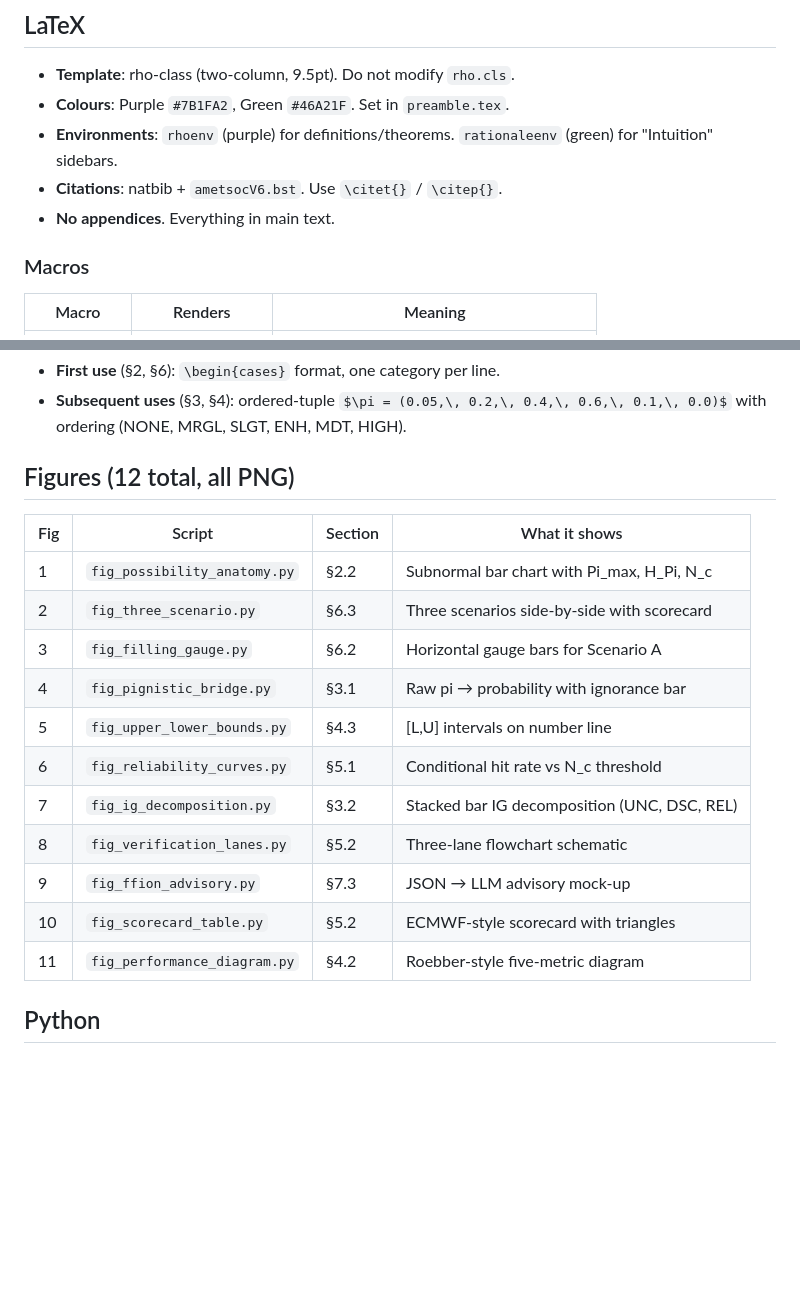
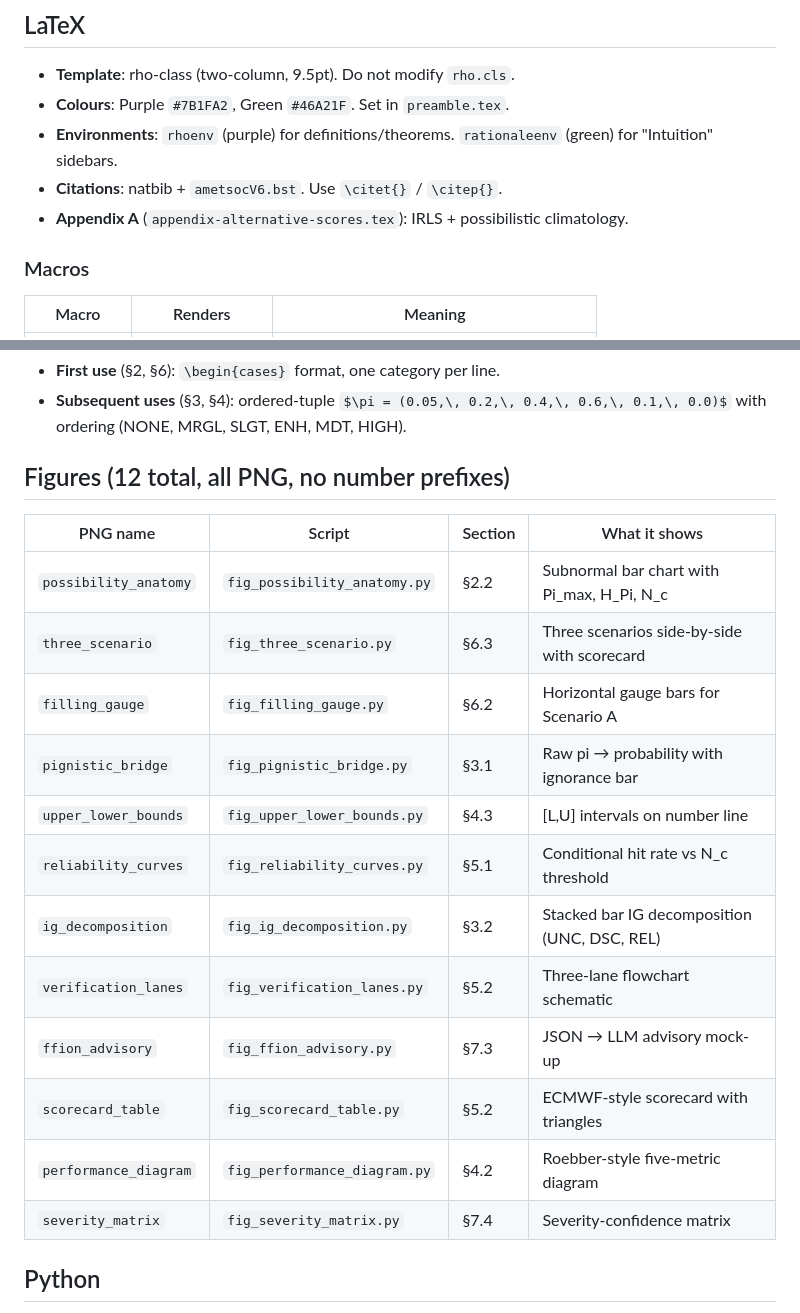
Before and after one commit to Bingham-Research-Center/possibility-verif, a Markdown page: CLAUDE.md, 2 parts joined by grey strips. GitHub-like rendering; blank space fills up the shorter version.

Commit message:
Update CLAUDE.md: figure table, appendix note, severity_matrix entry
Remove number prefixes from figure table, add severity_matrix (Fig 12),
note Appendix A replaces "No appendices" line.

Co-Authored-By: Claude Opus 4.6 (1M context) <noreply@anthropic.com>

```diff
--- a/CLAUDE.md
+++ b/CLAUDE.md
@@ -28,7 +28,7 @@ Standalone methods paper: "Possible, yes; ignorant, perhaps: a scorecard for pos
 - **Colours**: Purple `#7B1FA2`, Green `#46A21F`. Set in `preamble.tex`.
 - **Environments**: `rhoenv` (purple) for definitions/theorems. `rationaleenv` (green) for "Intuition" sidebars.
 - **Citations**: natbib + `ametsocV6.bst`. Use `\citet{}` / `\citep{}`.
-- **No appendices**. Everything in main text.
+- **Appendix A** (`appendix-alternative-scores.tex`): IRLS + possibilistic climatology.
 
 ### Macros
 
@@ -46,21 +46,22 @@ Standalone methods paper: "Possible, yes; ignorant, perhaps: a scorecard for pos
 - **First use** (§2, §6): `\begin{cases}` format, one category per line.
 - **Subsequent uses** (§3, §4): ordered-tuple `$\pi = (0.05,\, 0.2,\, 0.4,\, 0.6,\, 0.1,\, 0.0)$` with ordering (NONE, MRGL, SLGT, ENH, MDT, HIGH).
 
-## Figures (12 total, all PNG)
+## Figures (12 total, all PNG, no number prefixes)
 
-| Fig | Script | Section | What it shows |
-|-----|--------|---------|---------------|
-| 1 | `fig_possibility_anatomy.py` | §2.2 | Subnormal bar chart with Pi_max, H_Pi, N_c |
-| 2 | `fig_three_scenario.py` | §6.3 | Three scenarios side-by-side with scorecard |
-| 3 | `fig_filling_gauge.py` | §6.2 | Horizontal gauge bars for Scenario A |
-| 4 | `fig_pignistic_bridge.py` | §3.1 | Raw pi → probability with ignorance bar |
-| 5 | `fig_upper_lower_bounds.py` | §4.3 | [L,U] intervals on number line |
-| 6 | `fig_reliability_curves.py` | §5.1 | Conditional hit rate vs N_c threshold |
-| 7 | `fig_ig_decomposition.py` | §3.2 | Stacked bar IG decomposition (UNC, DSC, REL) |
-| 8 | `fig_verification_lanes.py` | §5.2 | Three-lane flowchart schematic |
-| 9 | `fig_ffion_advisory.py` | §7.3 | JSON → LLM advisory mock-up |
-| 10 | `fig_scorecard_table.py` | §5.2 | ECMWF-style scorecard with triangles |
-| 11 | `fig_performance_diagram.py` | §4.2 | Roebber-style five-metric diagram |
+| PNG name | Script | Section | What it shows |
+|----------|--------|---------|---------------|
+| `possibility_anatomy` | `fig_possibility_anatomy.py` | §2.2 | Subnormal bar chart with Pi_max, H_Pi, N_c |
+| `three_scenario` | `fig_three_scenario.py` | §6.3 | Three scenarios side-by-side with scorecard |
+| `filling_gauge` | `fig_filling_gauge.py` | §6.2 | Horizontal gauge bars for Scenario A |
+| `pignistic_bridge` | `fig_pignistic_bridge.py` | §3.1 | Raw pi → probability with ignorance bar |
+| `upper_lower_bounds` | `fig_upper_lower_bounds.py` | §4.3 | [L,U] intervals on number line |
+| `reliability_curves` | `fig_reliability_curves.py` | §5.1 | Conditional hit rate vs N_c threshold |
+| `ig_decomposition` | `fig_ig_decomposition.py` | §3.2 | Stacked bar IG decomposition (UNC, DSC, REL) |
+| `verification_lanes` | `fig_verification_lanes.py` | §5.2 | Three-lane flowchart schematic |
+| `ffion_advisory` | `fig_ffion_advisory.py` | §7.3 | JSON → LLM advisory mock-up |
+| `scorecard_table` | `fig_scorecard_table.py` | §5.2 | ECMWF-style scorecard with triangles |
+| `performance_diagram` | `fig_performance_diagram.py` | §4.2 | Roebber-style five-metric diagram |
+| `severity_matrix` | `fig_severity_matrix.py` | §7.4 | Severity-confidence matrix |
 
 ## Python
 
```
